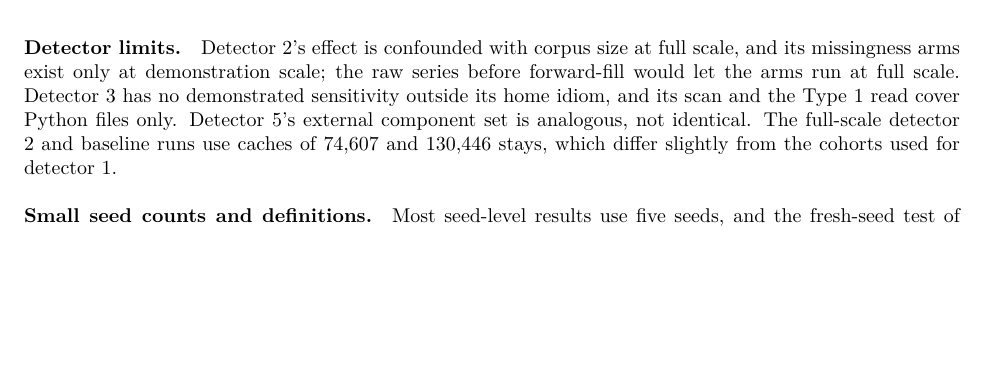
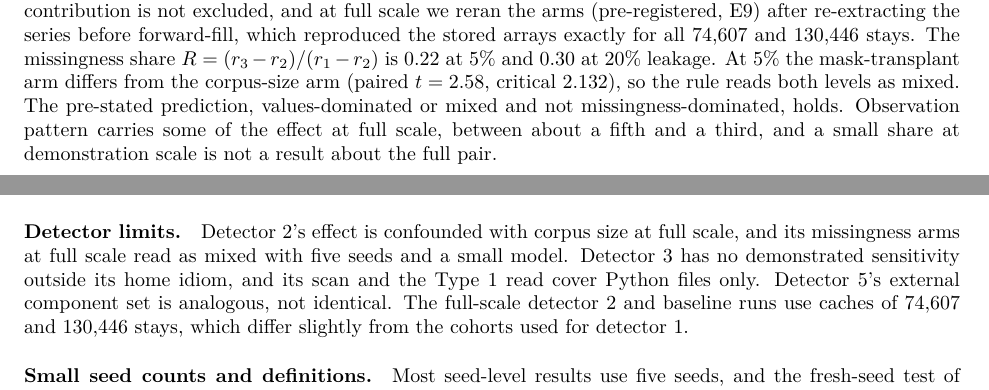
Before and after one commit to Nikhilodeon1/reboot, a LaTeX paper (v2/paper/main.tex): part of page 14 of 19 before the commit and two parts of pages 9 and 14 of 19 after it, the two joined at a grey line, cut at the place of the change, the shorter picture padded with empty space. Compiled offline with pdfLaTeX.

Commit message:
E9: full-scale missingness arms; paper and ledger updated
Co-Authored-By: Claude Sonnet 5.5 <noreply@anthropic.com>

```diff
--- a/v2/paper/main.tex
+++ b/v2/paper/main.tex
@@ -224,7 +224,7 @@ Detector 2's 0\% control cannot show a corpus-size effect, because it holds the
 \label{fig:volume}
 \end{figure}
 
-An exploratory null of 20 independent paired five-seed comparisons of two no-leak arms, each with a fresh data draw and model seed, flagged 1 of 20 (exact 95\% interval 0.001 to 0.249). That is consistent with the nominal 5\%, with an upper bound of 25\%, and it is harder than the detector's own shared-seed comparison. On the demonstration pair, the pre-registered arms that separate target values from target observation pattern gave a missingness share of 0.02 at 5\% leakage and $-0.11$ at 20\%, which the rule reads as values-dominated. Our pre-stated prediction, a mixed result with the share between 0.25 and 0.6, was wrong. The mask-transplant arm is under-filled (0.215 of cells observed against 0.301 in the target), so a missingness contribution is not excluded, and at full scale the share is undetermined because the available caches lack the raw series before forward-fill.
+An exploratory null of 20 independent paired five-seed comparisons of two no-leak arms, each with a fresh data draw and model seed, flagged 1 of 20 (exact 95\% interval 0.001 to 0.249). That is consistent with the nominal 5\%, with an upper bound of 25\%, and it is harder than the detector's own shared-seed comparison. On the demonstration pair, the pre-registered arms that separate target values from target observation pattern gave a missingness share of 0.02 at 5\% leakage and $-0.11$ at 20\%, which the rule reads as values-dominated. Our pre-stated prediction, a mixed result with the share between 0.25 and 0.6, was wrong. The mask-transplant arm is under-filled (0.215 of cells observed against 0.301 in the target), so a missingness contribution is not excluded, and at full scale we reran the arms (pre-registered, E9) after re-extracting the series before forward-fill, which reproduced the stored arrays exactly for all 74,607 and 130,446 stays. The missingness share $R=(r_3-r_2)/(r_1-r_2)$ is 0.22 at 5\% and 0.30 at 20\% leakage. At 5\% the mask-transplant arm differs from the corpus-size arm (paired $t=2.58$, critical 2.132), so the rule reads both levels as mixed. The pre-stated prediction, values-dominated or mixed and not missingness-dominated, holds. Observation pattern carries some of the effect at full scale, between about a fifth and a third, and a small share at demonstration scale is not a result about the full pair.
 
 \paragraph{A volume-matched statistic across doses (pre-registered).} The shipped statistic compares the leaked arm with the no-leak arm. A volume-matched statistic compares it with the corpus-size arm, using the same trained models. We swept the leakage dose from 1\% to 20\% of the target pool with five seeds, taking 5\% and 20\% from the earlier runs. The shipped statistic first flags at 5\% (paired $t=3.96$). Where it flags, the corpus-size arm recovers 0.31, 0.22 and 0.48 of the effect at 5\%, 10\% and 20\%, all with point estimates below the 0.5 line, and the volume-matched statistic also flags ($t=8.18$, 4.60 and 7.67), so target exposure adds beyond volume at those doses. At 1\% and 2\% the shipped statistic does not flag ($t=1.14$ and 1.50) but the volume-matched one does ($t=3.37$ and 5.66). The corpus-size arm sits at 0.0028 and $-0.0035$ there, against 0.0070 and 0.0072 for the leaked arm. A difference between two arms, one of which moves with data volume, is not evidence of leakage, so we do not read these flags as a lower detection floor; this reading goes beyond the rule we registered, which covered only the doses at which the shipped statistic flags. We gave the volume-matched statistic no null of its own at these doses.
 
@@ -274,7 +274,7 @@ The failures above suggest five items to report with a diagnostic's verdict. Eac
 \paragraph{Uneven evidence.} Types 3 and 4 have no external instance, and the external Type 2 cases test only the statistical mechanism. Type 2 rests on one detector, on one contrast (single-point against windowed scoring) in one of two databases, with detector 5 as an exploratory second whose model, fitted on five seeds, failed its registered prediction at one of two sizes. Type 3 rests on two early false negatives and a redundant gate, and is the type most likely to be revised. External instances of these types in other groups' diagnostics would resolve this.
 \paragraph{Limited demonstrated consequence outside our tools.} We show a structural pattern in other groups' code, with counts of 4 of 48 and 16 of 48 sites, a measured effect at one of the four positives, on the official College Scorecard file with a stand-in model, and executed behaviour at two more. We do not show that any site changed a published conclusion, and the DomainBed lines cannot be reached with the shipped datasets. Running the tableshift line on the benchmark's own file would resolve the first, and finding a study that used one of the other sites would resolve the rest.
 \paragraph{Small internal suite.} Table~\ref{tab:depth} has denominators of 1 to 8 and says nothing about performance elsewhere. A larger suite with positives from independent sources would be needed for that.
-\paragraph{Detector limits.} Detector 2's effect is confounded with corpus size at full scale, and its missingness arms exist only at demonstration scale; the raw series before forward-fill would let the arms run at full scale. Detector 3 has no demonstrated sensitivity outside its home idiom, and its scan and the Type 1 read cover Python files only. Detector 5's external component set is analogous, not identical. The full-scale detector 2 and baseline runs use caches of 74,607 and 130,446 stays, which differ slightly from the cohorts used for detector 1.
+\paragraph{Detector limits.} Detector 2's effect is confounded with corpus size at full scale, and its missingness arms at full scale read as mixed with five seeds and a small model. Detector 3 has no demonstrated sensitivity outside its home idiom, and its scan and the Type 1 read cover Python files only. Detector 5's external component set is analogous, not identical. The full-scale detector 2 and baseline runs use caches of 74,607 and 130,446 stays, which differ slightly from the cohorts used for detector 1.
 \paragraph{Small seed counts and definitions.} Most seed-level results use five seeds, and the fresh-seed test of detector 5 showed that five seeds can understate spread by a factor of two. The definitions of the failure modes were written by us and have not been reviewed by outside experts; review by clinicians and verification researchers would test them.
 After the experiments of this paper were specified, we changed no detector or threshold; the earlier changes are described under Type 4.
 
```
Also changed, not shown: v2/LEDGER_V2.md (+1 -0 lines), 1 other file.
